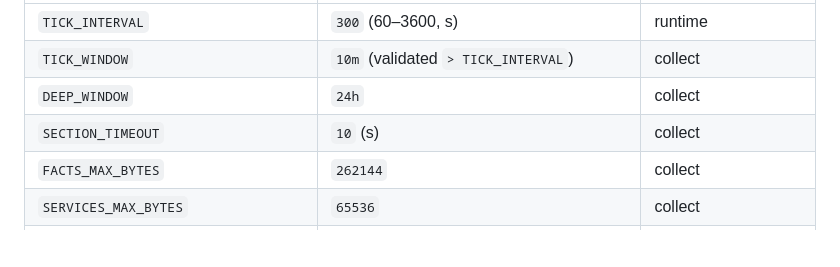
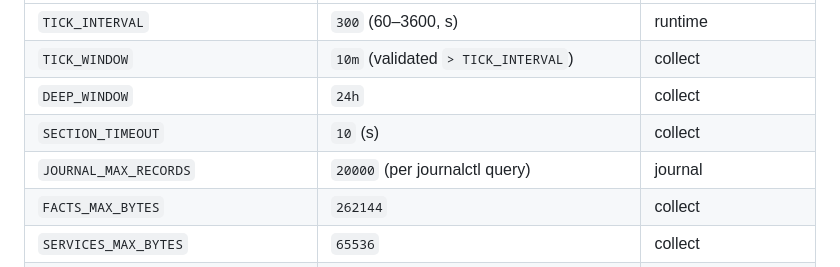
Before and after one commit to thiscantbeserious/agentic-server-supervisor, a Markdown page: CONTRACTS.md, the part around the change. Drawn GitHub-style; blank space fills up the shorter version.

```diff
--- a/CONTRACTS.md
+++ b/CONTRACTS.md
@@ -98,6 +98,7 @@ The 24h bound exists because a second-valued variable is multiplied by `time.Sec
 | `TICK_WINDOW` | `10m` (validated `> TICK_INTERVAL`) | collect |
 | `DEEP_WINDOW` | `24h` | collect |
 | `SECTION_TIMEOUT` | `10` (s) | collect |
+| `JOURNAL_MAX_RECORDS` | `20000` (per journalctl query) | journal |
 | `FACTS_MAX_BYTES` | `262144` | collect |
 | `SERVICES_MAX_BYTES` | `65536` | collect |
 | `STATE_DIR` | `/state` | all |
```
Also changed, not shown: contracts/collect.md (+22 -2 lines), contracts/runtime.md (+1 -0 lines).
